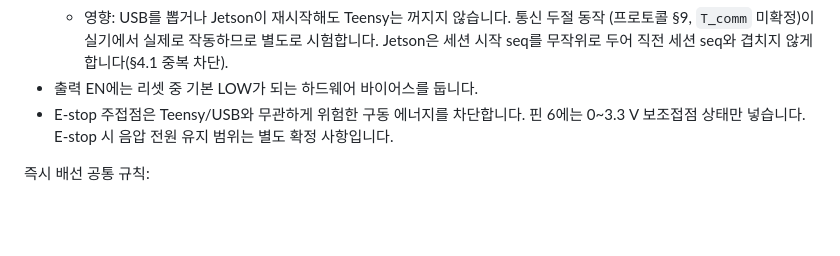
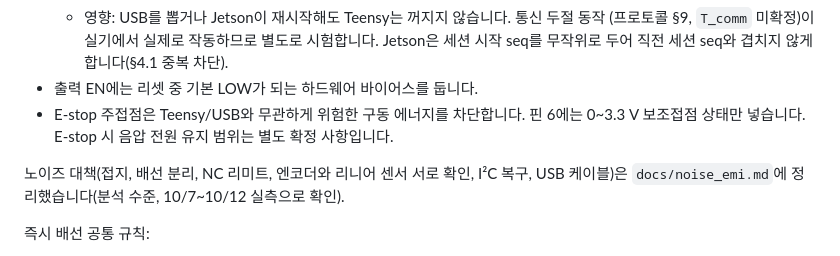
Before and after one commit to SangHyeon-Shin/SAVER, a Markdown page: docs/hardware_mapping.md, the part around the change. Drawn GitHub-style; blank space fills up the shorter version.

```diff
--- a/docs/hardware_mapping.md
+++ b/docs/hardware_mapping.md
@@ -245,6 +245,9 @@ Teensy 3.3 V GPIO → 필요한 레벨 변환/버퍼 → 드라이버 입력
 - E-stop 주접점은 Teensy/USB와 무관하게 위험한 구동 에너지를 차단합니다. 핀 6에는
   0~3.3 V 보조접점 상태만 넣습니다. E-stop 시 음압 전원 유지 범위는 별도 확정 사항입니다.
 
+노이즈 대책(접지, 배선 분리, NC 리미트, 엔코더와 리니어 센서 서로 확인, I²C 복구, USB 케이블)은
+`docs/noise_emi.md`에 정리했습니다(분석 수준, 10/7~10/12 실측으로 확인).
+
 즉시 배선 공통 규칙:
 
 - Teensy 입력은 3.3 V를 초과하면 안 됩니다.
```
Also changed, not shown: docs/noise_emi.md (added, +145 -0 lines).
